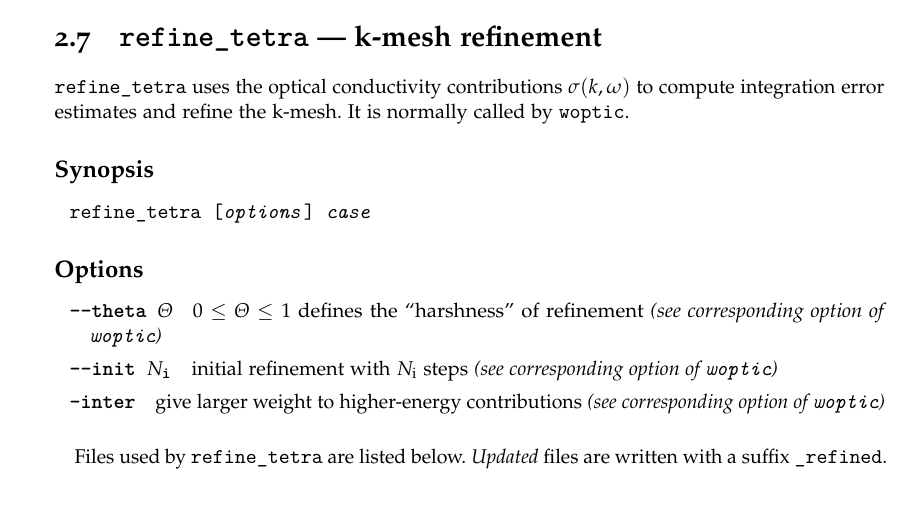
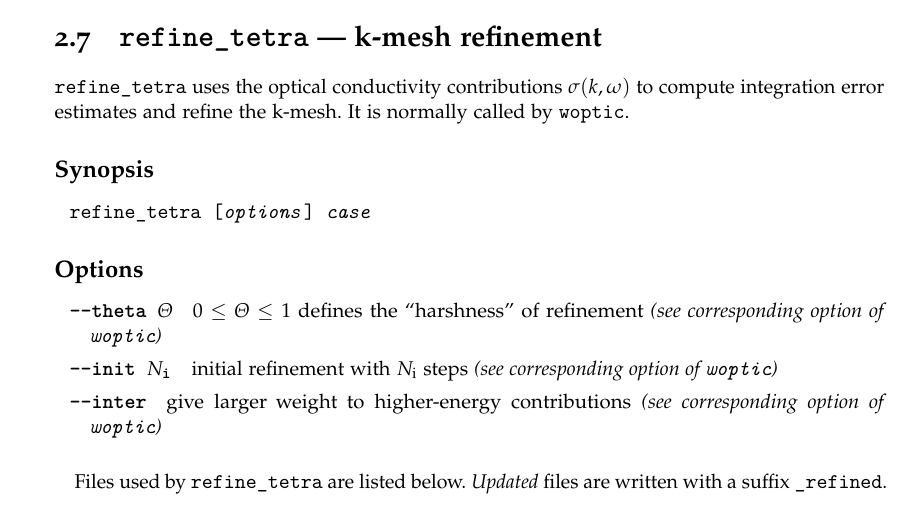
Before and after one commit to woptic/woptic, a LaTeX thesis (doc/woptic_userguide.tex): part of page 18 of 21, cut so that both start at the same text. Compiled offline with pdfLaTeX.

Commit message:
update UG, refine_tetra.f90

```diff
--- a/doc/woptic_userguide.tex
+++ b/doc/woptic_userguide.tex
@@ -882,7 +882,7 @@ normally called by \woprog.
     \woprog)}
 \item[\td init \NI] initial refinement with \NI steps \usgrem{(see
     \hyperref[woprog:init]{corresponding option} of \woprog)}
-\item[--inter] give larger weight to higher-energy contributions
+\item[\td inter] give larger weight to higher-energy contributions
   \usgrem{(see \hyperref[eq:inter]{corresponding option} of \woprog)}
 \end{options}
 
```
Also changed, not shown: doc/woptic_userguide.pdf, 1 other file.
